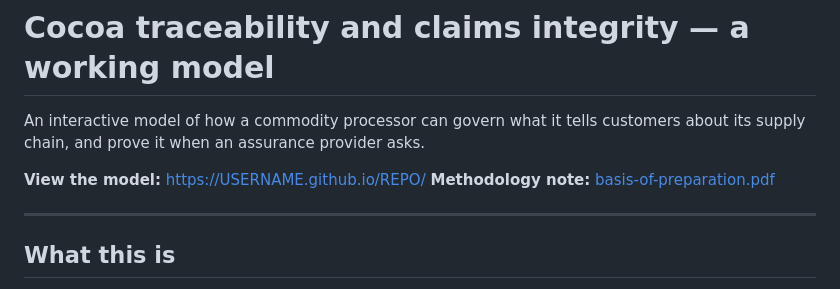
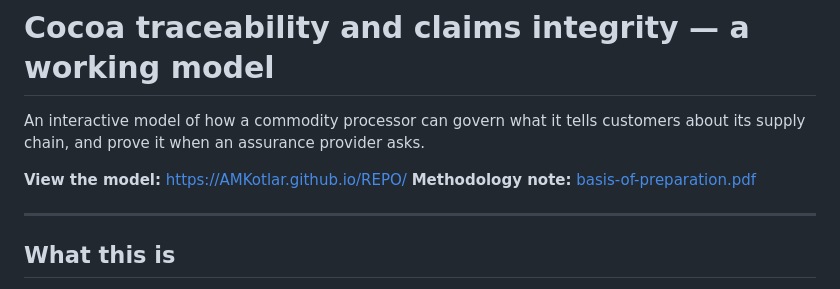
Before and after one commit to AMKotlar/vc-analysis, a Markdown page: README.md, the part around the change. GitHub-like rendering.

Commit message:
Update model link in README.md

```diff
--- a/README (1).md
+++ b/README.md
@@ -3,7 +3,7 @@
 An interactive model of how a commodity processor can govern what it tells customers
 about its supply chain, and prove it when an assurance provider asks.
 
-**View the model:** https://USERNAME.github.io/REPO/
+**View the model:** https://AMKotlar.github.io/REPO/
 **Methodology note:** [basis-of-preparation.pdf](basis-of-preparation.pdf)
 
 ---
```
